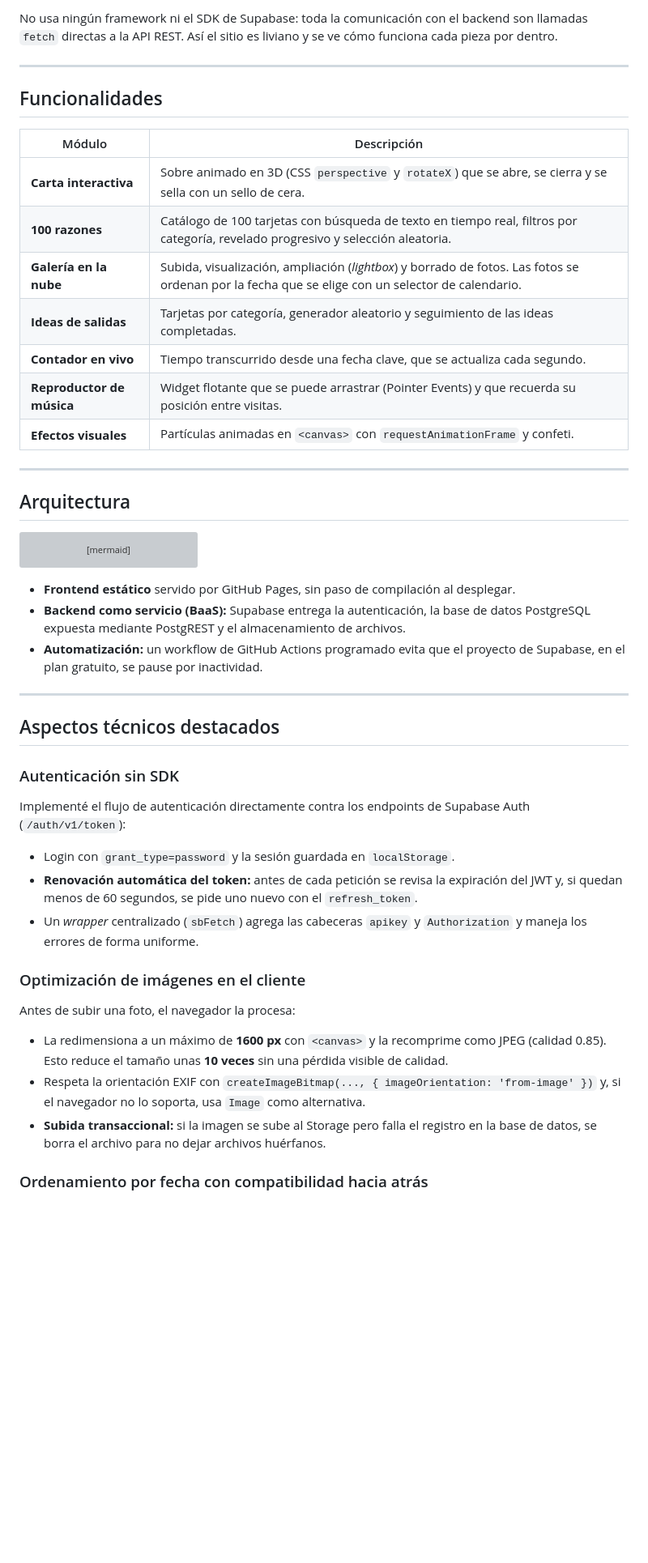
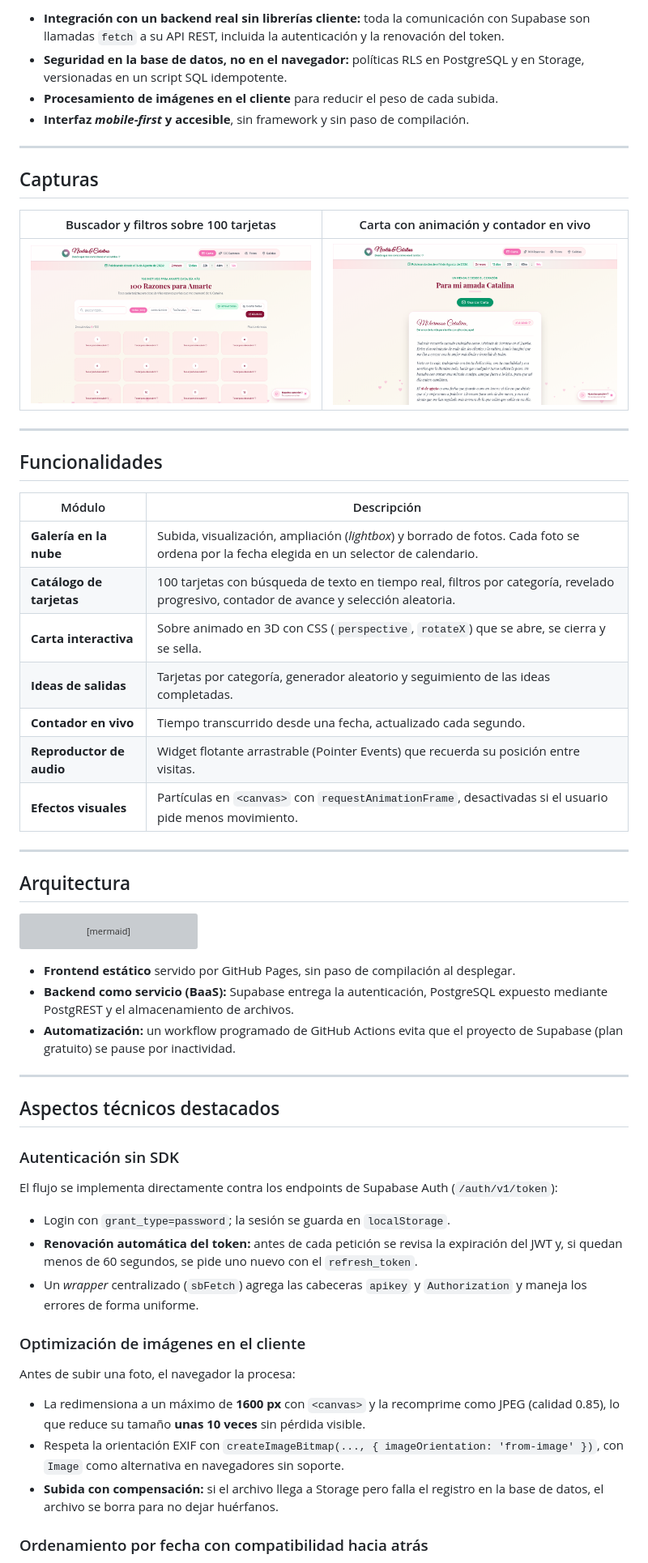
Before and after one commit to arrobaaas/nuestra-historia, a Markdown page: README.md, the part around one of its changes. Shown at 81% size. GitHub-like rendering; pictures changed too: docs/img/carta.png (added), docs/img/razones.png (added); blank space fills up the shorter version; grey boxes are pictures that could not be loaded.

````diff
--- a/README.md
+++ b/README.md
@@ -42,5 +48,16 @@ Empezó como un proyecto personal y lo construí con las mismas prácticas que u
 
-No usa ningún framework ni el SDK de Supabase: toda la comunicación con el backend son llamadas `fetch` directas a la API REST. Así el sitio es liviano y se ve cómo funciona cada pieza por dentro.
+- **Integración con un backend real sin librerías cliente:** toda la comunicación con Supabase son llamadas `fetch` a su API REST, incluida la autenticación y la renovación del token.
+- **Seguridad en la base de datos, no en el navegador:** políticas RLS en PostgreSQL y en Storage, versionadas en un script SQL idempotente.
+- **Procesamiento de imágenes en el cliente** para reducir el peso de cada subida.
+- **Interfaz *mobile-first* y accesible**, sin framework y sin paso de compilación.
+
+---
+
+## Capturas
+
+| Buscador y filtros sobre 100 tarjetas | Carta con animación y contador en vivo |
+|:---:|:---:|
+| ![Buscador y filtros](docs/img/razones.png) | ![Carta interactiva](docs/img/carta.png) |
 
 ---
 
@@ -48,13 +65,13 @@ No usa ningún framework ni el SDK de Supabase: toda la comunicación con el bac
 
 | Módulo | Descripción |
 |---|---|
-| **Carta interactiva** | Sobre animado en 3D (CSS `perspective` y `rotateX`) que se abre, se cierra y se sella con un sello de cera. |
-| **100 razones** | Catálogo de 100 tarjetas con búsqueda de texto en tiempo real, filtros por categoría, revelado progresivo y selección aleatoria. |
-| **Galería en la nube** | Subida, visualización, ampliación (*lightbox*) y borrado de fotos. Las fotos se ordenan por la fecha que se elige con un selector de calendario. |
+| **Galería en la nube** | Subida, visualización, ampliación (*lightbox*) y borrado de fotos. Cada foto se ordena por la fecha elegida en un selector de calendario. |
+| **Catálogo de tarjetas** | 100 tarjetas con búsqueda de texto en tiempo real, filtros por categoría, revelado progresivo, contador de avance y selección aleatoria. |
+| **Carta interactiva** | Sobre animado en 3D con CSS (`perspective`, `rotateX`) que se abre, se cierra y se sella. |
 | **Ideas de salidas** | Tarjetas por categoría, generador aleatorio y seguimiento de las ideas completadas. |
-| **Contador en vivo** | Tiempo transcurrido desde una fecha clave, que se actualiza cada segundo. |
-| **Reproductor de música** | Widget flotante que se puede arrastrar (Pointer Events) y que recuerda su posición entre visitas. |
-| **Efectos visuales** | Partículas animadas en `<canvas>` con `requestAnimationFrame` y confeti. |
+| **Contador en vivo** | Tiempo transcurrido desde una fecha, actualizado cada segundo. |
+| **Reproductor de audio** | Widget flotante arrastrable (Pointer Events) que recuerda su posición entre visitas. |
+| **Efectos visuales** | Partículas en `<canvas>` con `requestAnimationFrame`, desactivadas si el usuario pide menos movimiento. |
 
 ---
 
@@ -73,23 +90,23 @@ flowchart LR
 ```
 
 - **Frontend estático** servido por GitHub Pages, sin paso de compilación al desplegar.
-- **Backend como servicio (BaaS):** Supabase entrega la autenticación, la base de datos PostgreSQL expuesta mediante PostgREST y el almacenamiento de archivos.
-- **Automatización:** un workflow de GitHub Actions programado evita que el proyecto de Supabase, en el plan gratuito, se pause por inactividad.
+- **Backend como servicio (BaaS):** Supabase entrega la autenticación, PostgreSQL expuesto mediante PostgREST y el almacenamiento de archivos.
+- **Automatización:** un workflow programado de GitHub Actions evita que el proyecto de Supabase (plan gratuito) se pause por inactividad.
 
 ---
 
 ## Aspectos técnicos destacados
 
 ### Autenticación sin SDK
-Implementé el flujo de autenticación directamente contra los endpoints de Supabase Auth (`/auth/v1/token`):
-- Login con `grant_type=password` y la sesión guardada en `localStorage`.
+El flujo se implementa directamente contra los endpoints de Supabase Auth (`/auth/v1/token`):
+- Login con `grant_type=password`; la sesión se guarda en `localStorage`.
 - **Renovación automática del token:** antes de cada petición se revisa la expiración del JWT y, si quedan menos de 60 segundos, se pide uno nuevo con el `refresh_token`.
 - Un *wrapper* centralizado (`sbFetch`) agrega las cabeceras `apikey` y `Authorization` y maneja los errores de forma uniforme.
 
 ### Optimización de imágenes en el cliente
 Antes de subir una foto, el navegador la procesa:
-- La redimensiona a un máximo de **1600 px** con `<canvas>` y la recomprime como JPEG (calidad 0.85). Esto reduce el tamaño unas **10 veces** sin una pérdida visible de calidad.
-- Respeta la orientación EXIF con `createImageBitmap(..., { imageOrientation: 'from-image' })` y, si el navegador no lo soporta, usa `Image` como alternativa.
-- **Subida transaccional:** si la imagen se sube al Storage pero falla el registro en la base de datos, se borra el archivo para no dejar archivos huérfanos.
+- La redimensiona a un máximo de **1600 px** con `<canvas>` y la recomprime como JPEG (calidad 0.85), lo que reduce su tamaño **unas 10 veces** sin pérdida visible.
+- Respeta la orientación EXIF con `createImageBitmap(..., { imageOrientation: 'from-image' })`, con `Image` como alternativa en navegadores sin soporte.
+- **Subida con compensación:** si el archivo llega a Storage pero falla el registro en la base de datos, el archivo se borra para no dejar huérfanos.
 
 ### Ordenamiento por fecha con compatibilidad hacia atrás
````
Also changed, not shown: other parts of README.md (+67 -46 lines), 3 other files.
